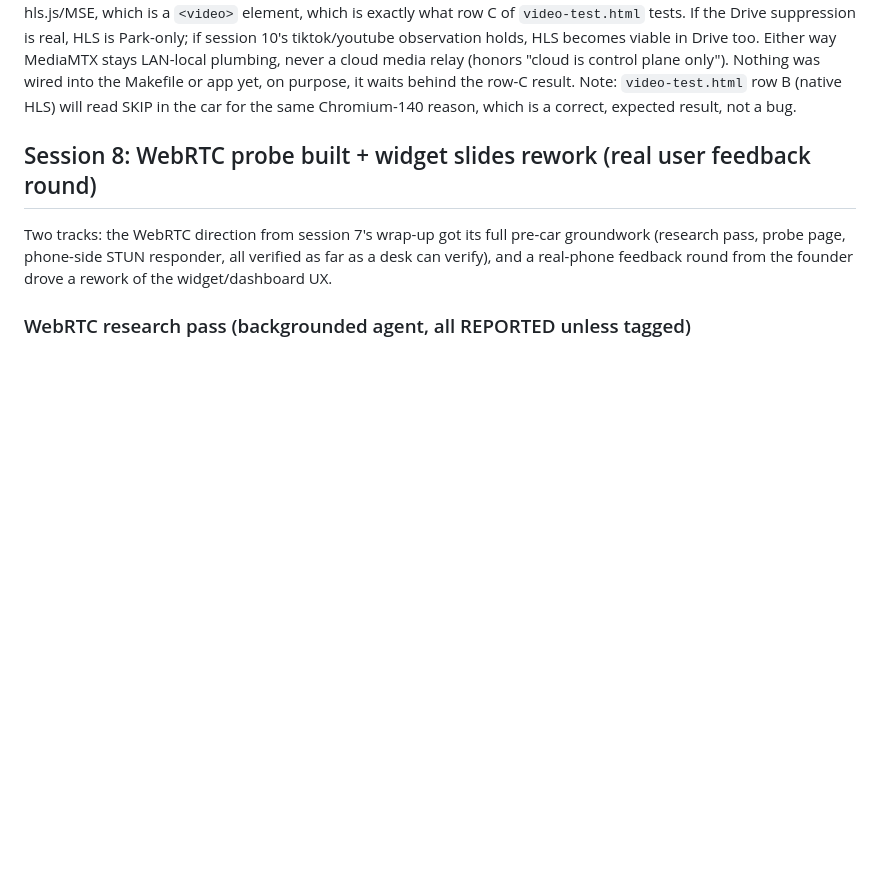
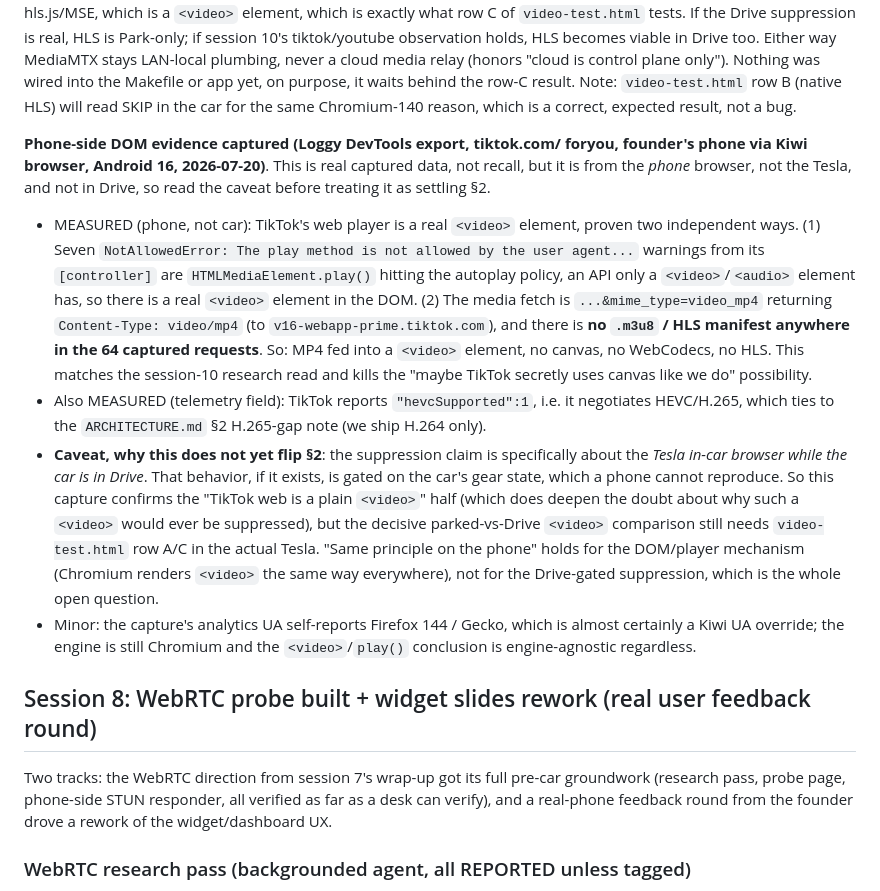
Before and after one commit to mounssif/vehplayer, a Markdown page: docs/NEXT_SESSION.md, the part around the change. GitHub-like rendering; blank space fills up the shorter version.

Commit message:
Record phone-side TikTok DOM evidence in session-10 log
Founder captured a Loggy DevTools export from tiktok.com/foryou on their
phone (Kiwi browser, Android 16). It shows TikTok's web player is a real
<video> element two independent ways: seven HTMLMediaElement.play()
NotAllowedError autoplay warnings, and an mime_type=video_mp4 fetch
returning video/mp4 with zero .m3u8/HLS manifests among 64 requests. Also
notes hevcSupported=1 (ties to the H.265 gap in ARCHITECTURE.md 2).

Recorded with the explicit caveat that this is phone-side, not the Tesla
in-car browser and not in Drive, so it confirms the <video>/MP4 mechanism
but does not by itself settle the Drive-suppression claim, which is
gear-gated and still needs video-test.html row A/C in the actual car.

Co-Authored-By: Claude Opus 4.8 <noreply@anthropic.com>
Claude-Session: https://claude.ai/code/session_01XFvvyEn6mV46Dq29x8CygT

```diff
--- a/docs/NEXT_SESSION.md
+++ b/docs/NEXT_SESSION.md
@@ -190,6 +190,40 @@ wired into the Makefile or app yet, on purpose, it waits behind the
 row-C result. Note: `video-test.html` row B (native HLS) will read SKIP in
 the car for the same Chromium-140 reason, which is a correct, expected
 result, not a bug.
+
+**Phone-side DOM evidence captured (Loggy DevTools export, tiktok.com/
+foryou, founder's phone via Kiwi browser, Android 16, 2026-07-20)**. This
+is real captured data, not recall, but it is from the *phone* browser, not
+the Tesla, and not in Drive, so read the caveat before treating it as
+settling §2.
+- MEASURED (phone, not car): TikTok's web player is a real `<video>`
+  element, proven two independent ways. (1) Seven `NotAllowedError: The
+  play method is not allowed by the user agent...` warnings from its
+  `[controller]` are `HTMLMediaElement.play()` hitting the autoplay policy,
+  an API only a `<video>`/`<audio>` element has, so there is a real
+  `<video>` element in the DOM. (2) The media fetch is
+  `...&mime_type=video_mp4` returning `Content-Type: video/mp4` (to
+  `v16-webapp-prime.tiktok.com`), and there is **no `.m3u8` / HLS manifest
+  anywhere in the 64 captured requests**. So: MP4 fed into a `<video>`
+  element, no canvas, no WebCodecs, no HLS. This matches the session-10
+  research read and kills the "maybe TikTok secretly uses canvas like we
+  do" possibility.
+- Also MEASURED (telemetry field): TikTok reports `"hevcSupported":1`, i.e.
+  it negotiates HEVC/H.265, which ties to the `ARCHITECTURE.md` §2
+  H.265-gap note (we ship H.264 only).
+- **Caveat, why this does not yet flip §2**: the suppression claim is
+  specifically about the *Tesla in-car browser while the car is in Drive*.
+  That behavior, if it exists, is gated on the car's gear state, which a
+  phone cannot reproduce. So this capture confirms the "TikTok web is a
+  plain `<video>`" half (which does deepen the doubt about why such a
+  `<video>` would ever be suppressed), but the decisive parked-vs-Drive
+  `<video>` comparison still needs `video-test.html` row A/C in the actual
+  Tesla. "Same principle on the phone" holds for the DOM/player mechanism
+  (Chromium renders `<video>` the same way everywhere), not for the
+  Drive-gated suppression, which is the whole open question.
+- Minor: the capture's analytics UA self-reports Firefox 144 / Gecko, which
+  is almost certainly a Kiwi UA override; the engine is still Chromium and
+  the `<video>`/`play()` conclusion is engine-agnostic regardless.
 
 ## Session 8: WebRTC probe built + widget slides rework (real user feedback round)
 
```
